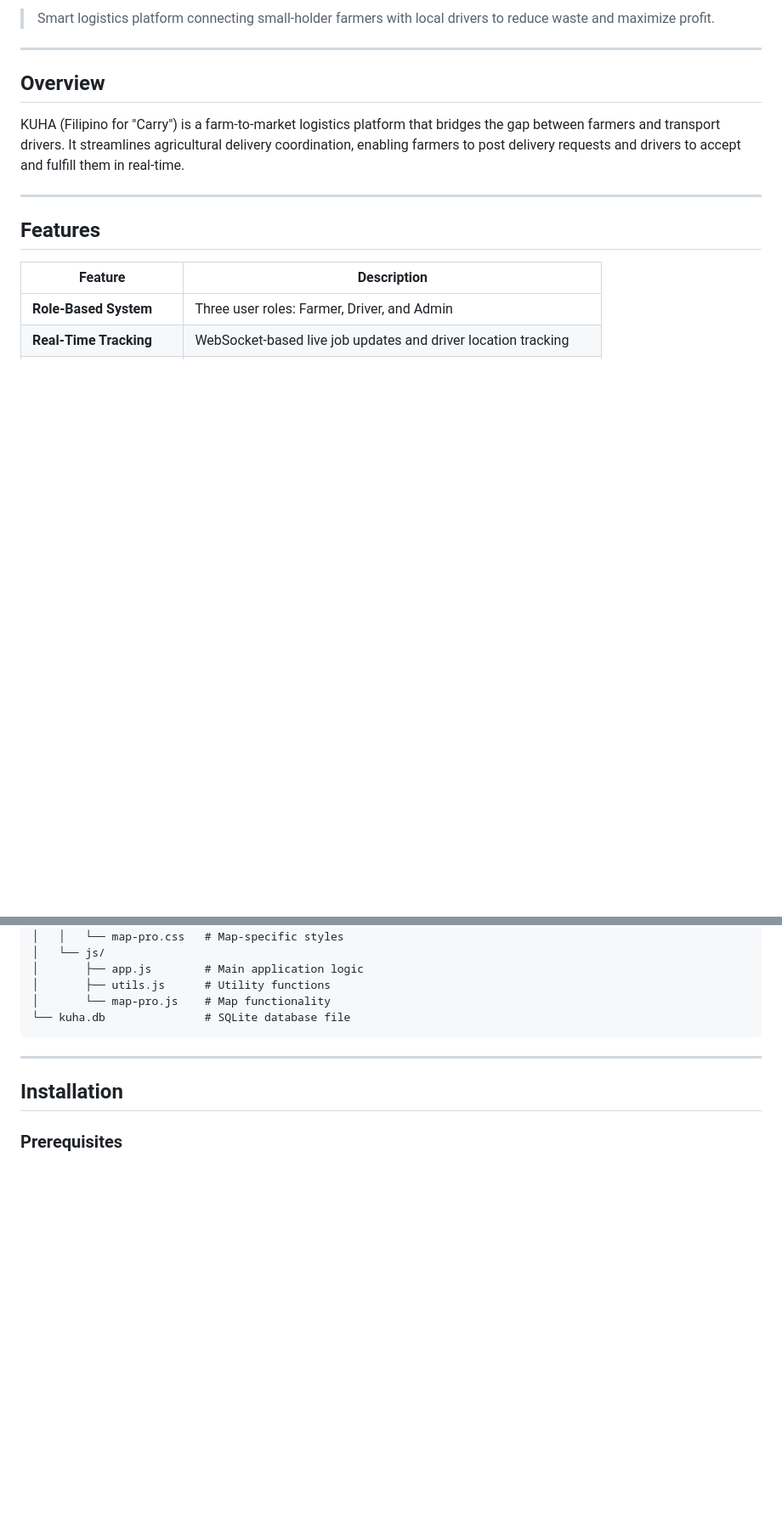
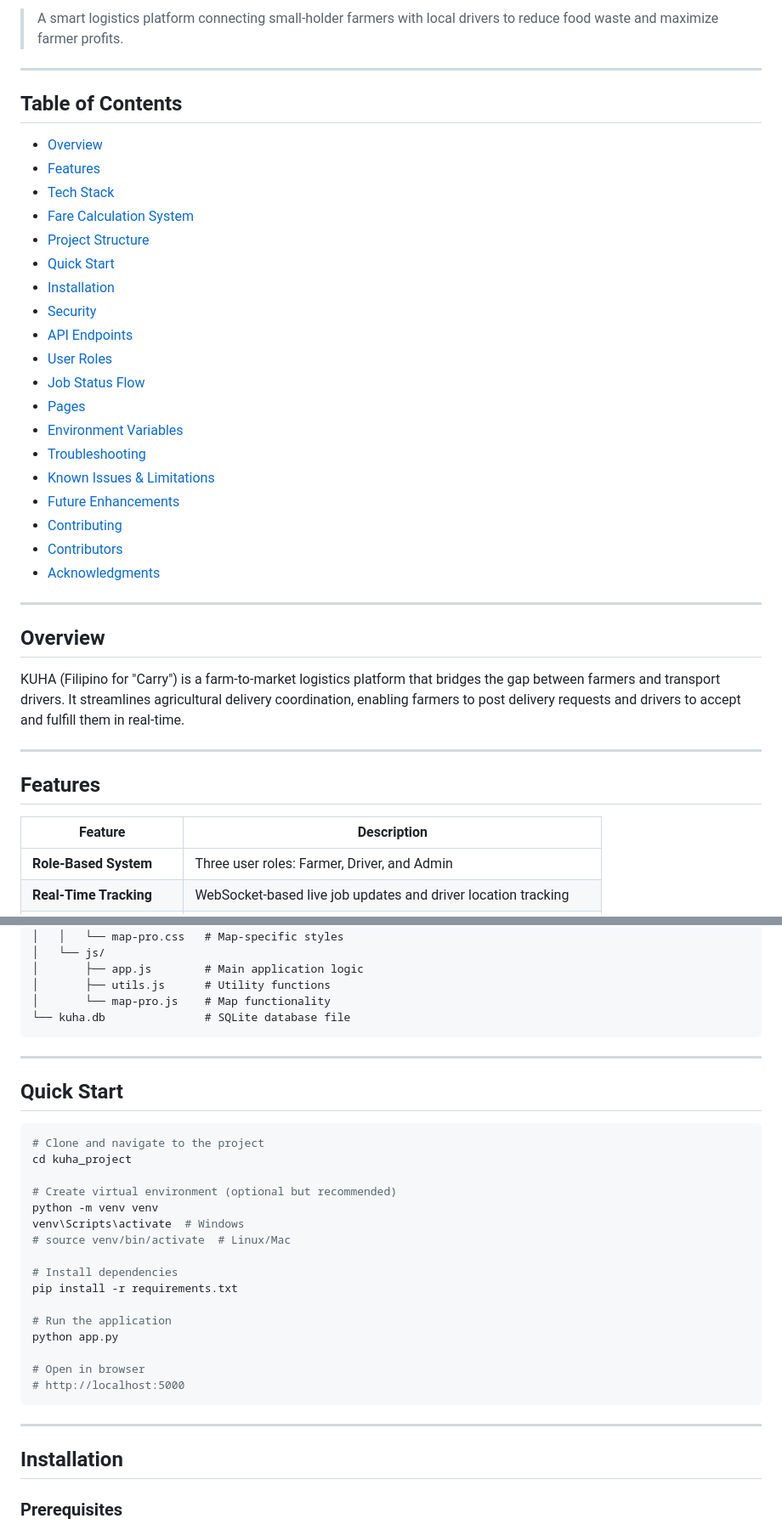
Before and after one commit to JedFerdinandAldep/kuha_project, a Markdown page: README.md, 2 parts joined by grey strips. Shown at 85% size. Drawn GitHub-style; blank space fills up the shorter version.

````diff
--- a/README.md
+++ b/README.md
@@ -9,5 +4,29 @@
 
-> Smart logistics platform connecting small-holder farmers with local drivers to reduce waste and maximize profit.
+> A smart logistics platform connecting small-holder farmers with local drivers to reduce food waste and maximize farmer profits.
+
+---
+
+## Table of Contents
+
+- [Overview](#overview)
+- [Features](#features)
+- [Tech Stack](#tech-stack)
+- [Fare Calculation System](#fare-calculation-system)
+- [Project Structure](#project-structure)
+- [Quick Start](#quick-start)
+- [Installation](#installation)
+- [Security](#security)
+- [API Endpoints](#api-endpoints)
+- [User Roles](#user-roles)
+- [Job Status Flow](#job-status-flow)
+- [Pages](#pages)
+- [Environment Variables](#environment-variables)
+- [Troubleshooting](#troubleshooting)
+- [Known Issues & Limitations](#known-issues--limitations)
+- [Future Enhancements](#future-enhancements)
+- [Contributing](#contributing)
+- [Contributors](#contributors)
+- [Acknowledgments](#acknowledgments)
 
 ---
 
@@ -94,6 +113,29 @@ kuha_project/
 
 ---
 
+## Quick Start
+
+```bash
+# Clone and navigate to the project
+cd kuha_project
+
+# Create virtual environment (optional but recommended)
+python -m venv venv
+venv\Scripts\activate  # Windows
+# source venv/bin/activate  # Linux/Mac
+
+# Install dependencies
+pip install -r requirements.txt
+
+# Run the application
+python app.py
+
+# Open in browser
+# http://localhost:5000
+```
+
+---
+
 ## Installation
 
 ### Prerequisites
````
Also changed, not shown: other parts of README.md (+53 -20 lines).
